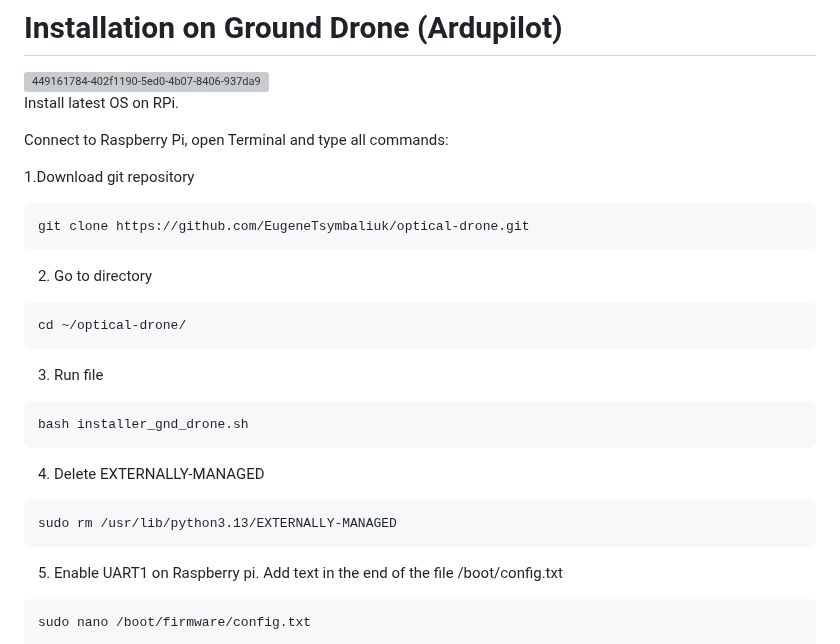
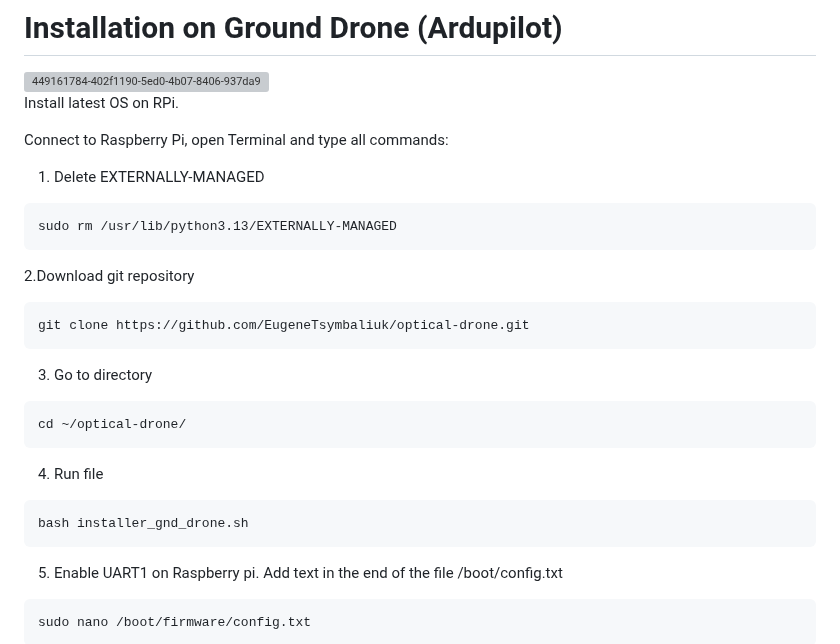
Before and after one commit to EugeneTsymbaliuk/optical-drone, a Markdown page: README.md, the part around the change. GitHub-like rendering; grey boxes are pictures that could not be loaded.

````diff
--- a/README.md
+++ b/README.md
@@ -182,21 +182,21 @@ Install latest OS on RPi.
 
 Connect to Raspberry Pi, open Terminal and type all commands:
 
-1.Download git repository
+1. Delete EXTERNALLY-MANAGED
+```
+sudo rm /usr/lib/python3.13/EXTERNALLY-MANAGED
+```
+2.Download git repository
 ```
 git clone https://github.com/EugeneTsymbaliuk/optical-drone.git
 ```
-2. Go to directory
+3. Go to directory
 ```
 cd ~/optical-drone/
 ```
-3. Run file
+4. Run file
 ```
 bash installer_gnd_drone.sh
-```
-4. Delete EXTERNALLY-MANAGED
-```
-sudo rm /usr/lib/python3.13/EXTERNALLY-MANAGED
 ```
 5. Enable UART1 on Raspberry pi. Add text in the end of the file /boot/config.txt
 ```
````
